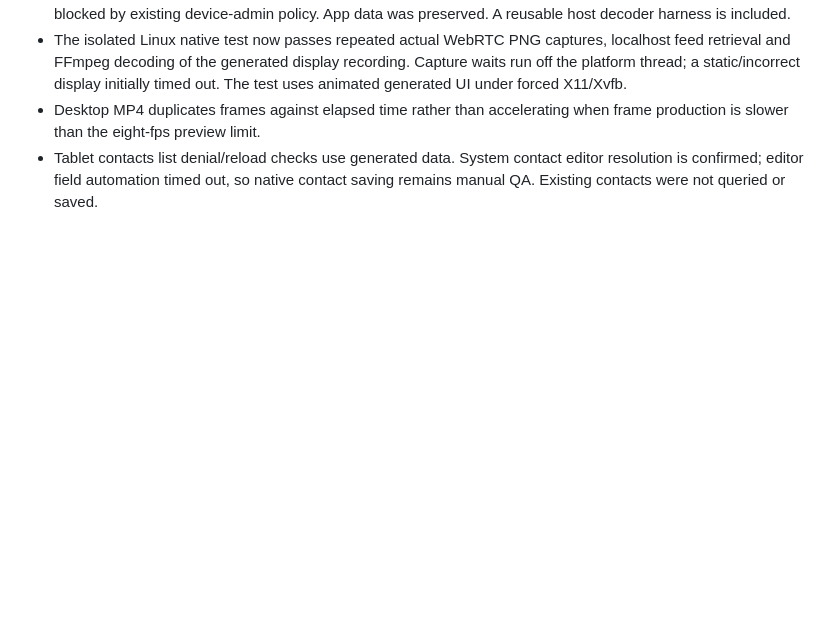
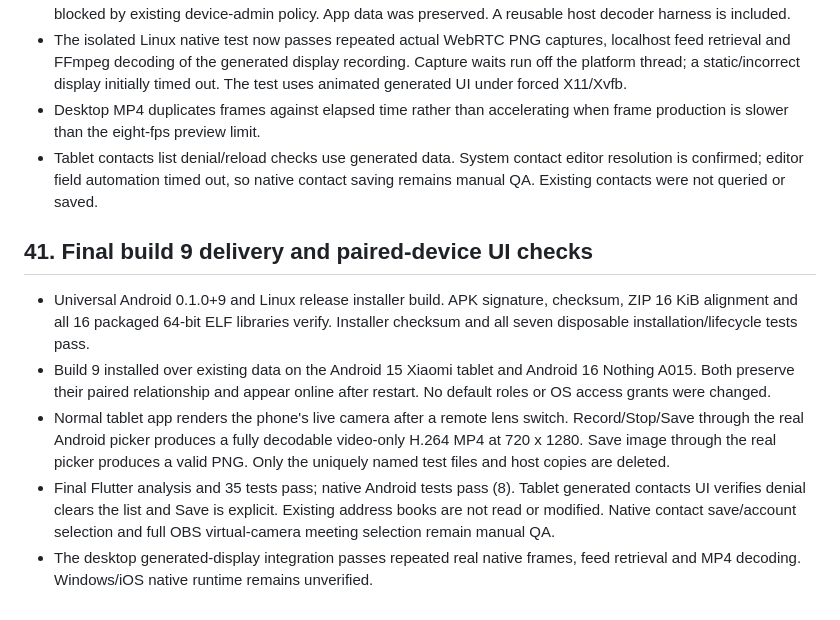
Before and after one commit to tyqeron/narad, a Markdown page: DEVELOPMENT.md, the part around the change. Rendered like a GitHub page; blank space fills up the shorter version.

Commit message:
docs: record build 9 tablet and paired camera verification

```diff
--- a/DEVELOPMENT.md
+++ b/DEVELOPMENT.md
@@ -566,3 +566,22 @@ permission and recovery cases. Record unsupported or untested behavior honestly.
 - Tablet contacts list denial/reload checks use generated data. System contact
   editor resolution is confirmed; editor field automation timed out, so native
   contact saving remains manual QA. Existing contacts were not queried or saved.
+
+## 41. Final build 9 delivery and paired-device UI checks
+
+- Universal Android 0.1.0+9 and Linux release installer build. APK signature,
+  checksum, ZIP 16 KiB alignment and all 16 packaged 64-bit ELF libraries verify.
+  Installer checksum and all seven disposable installation/lifecycle tests pass.
+- Build 9 installed over existing data on the Android 15 Xiaomi tablet and
+  Android 16 Nothing A015. Both preserve their paired relationship and appear
+  online after restart. No default roles or OS access grants were changed.
+- Normal tablet app renders the phone's live camera after a remote lens switch.
+  Record/Stop/Save through the real Android picker produces a fully decodable
+  video-only H.264 MP4 at 720 x 1280. Save image through the real picker produces
+  a valid PNG. Only the uniquely named test files and host copies are deleted.
+- Final Flutter analysis and 35 tests pass; native Android tests pass (8). Tablet
+  generated contacts UI verifies denial clears the list and Save is explicit.
+  Existing address books are not read or modified. Native contact save/account
+  selection and full OBS virtual-camera meeting selection remain manual QA.
+- The desktop generated-display integration passes repeated real native frames,
+  feed retrieval and MP4 decoding. Windows/iOS native runtime remains unverified.
```
Also changed, not shown: docs/CAMERA.md (+9 -0 lines), docs/IMPLEMENTATION_STATUS.md (+6 -0 lines).
